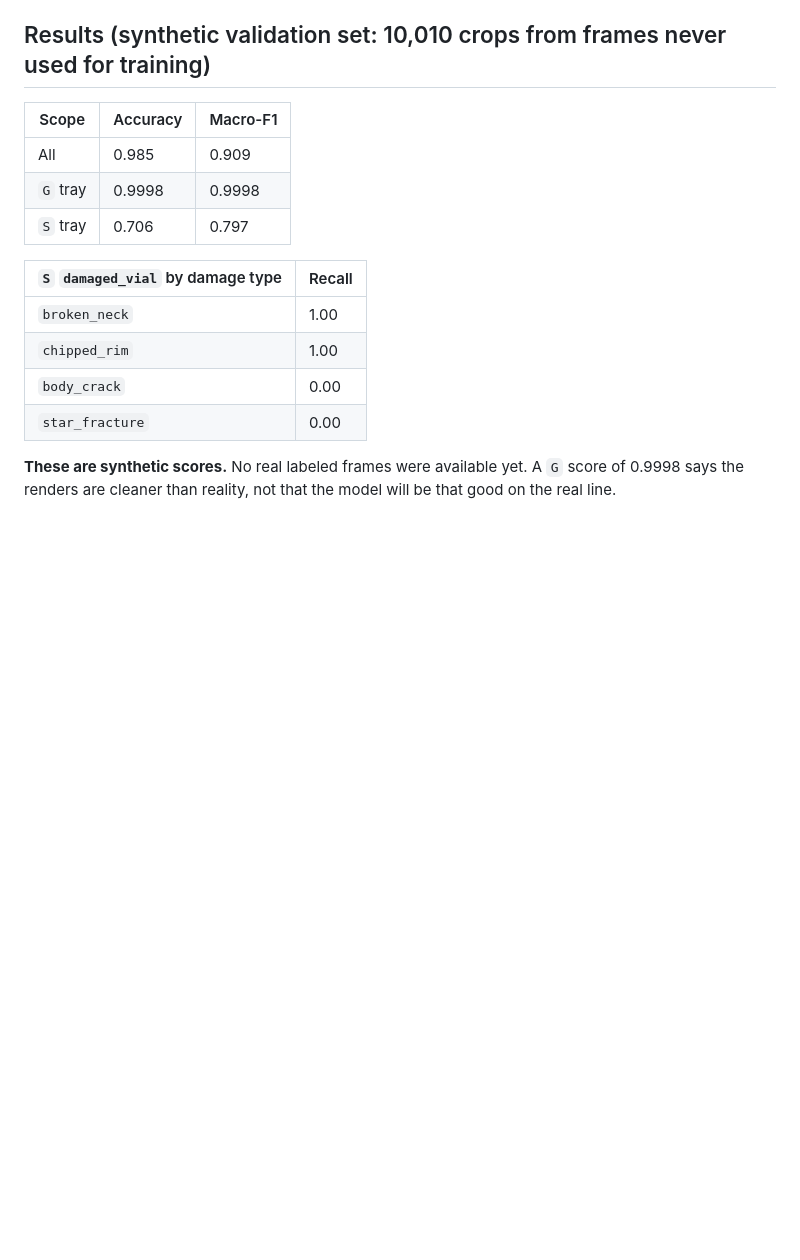
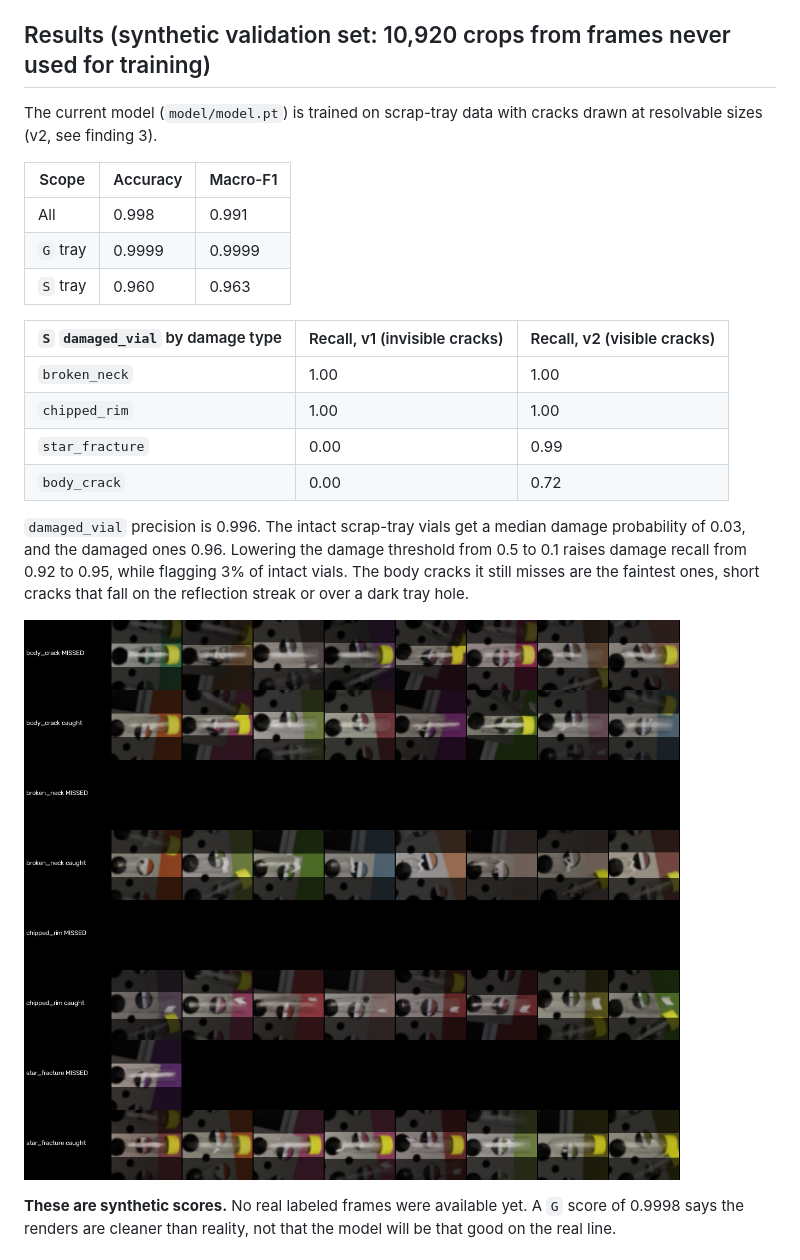
Before and after one commit to ALL-Applied-AI-Network/msoe-ai-club-rockwell-automation-nvidia-hackath-winners-f97f9a967f, a Markdown page: README.md, the part around one of its changes. GitHub-like rendering; pictures changed too: docs/images/damage_sheet.png; blank space fills up the shorter version.

```diff
--- a/README.md
+++ b/README.md
@@ -101,20 +101,30 @@ python classifier/predict.py run --model model/model.pt --layout model/layout.js
   `--shift DX DY`, `--scale` and `--rotate`, and check the result with `--check-layout`.
 - **Evaluation:** `--labels DIR` reports accuracy against hand labels.
 
-## Results (synthetic validation set: 10,010 crops from frames never used for training)
+## Results (synthetic validation set: 10,920 crops from frames never used for training)
+
+The current model (`model/model.pt`) is trained on scrap-tray data with cracks drawn at resolvable sizes
+(v2, see finding 3).
 
 | Scope | Accuracy | Macro-F1 |
 |---|---|---|
-| All | 0.985 | 0.909 |
-| `G` tray | 0.9998 | 0.9998 |
-| `S` tray | 0.706 | 0.797 |
+| All | 0.998 | 0.991 |
+| `G` tray | 0.9999 | 0.9999 |
+| `S` tray | 0.960 | 0.963 |
 
-| `S` `damaged_vial` by damage type | Recall |
-|---|---|
-| `broken_neck` | 1.00 |
-| `chipped_rim` | 1.00 |
-| `body_crack` | 0.00 |
-| `star_fracture` | 0.00 |
+| `S` `damaged_vial` by damage type | Recall, v1 (invisible cracks) | Recall, v2 (visible cracks) |
+|---|---|---|
+| `broken_neck` | 1.00 | 1.00 |
+| `chipped_rim` | 1.00 | 1.00 |
+| `star_fracture` | 0.00 | 0.99 |
+| `body_crack` | 0.00 | 0.72 |
+
+`damaged_vial` precision is 0.996. The intact scrap-tray vials get a median damage probability of 0.03, and
+the damaged ones 0.96. Lowering the damage threshold from 0.5 to 0.1 raises damage recall from 0.92 to
+0.95, while flagging 3% of intact vials. The body cracks it still misses are the faintest ones, short
+cracks that fall on the reflection streak or over a dark tray hole.
+
+![Missed vs caught damage, per type](docs/images/damage_sheet.png)
 
 **These are synthetic scores.** No real labeled frames were available yet. A `G` score of 0.9998 says the
 renders are cleaner than reality, not that the model will be that good on the real line.
```
Also changed, not shown: other parts of README.md (+11 -8 lines), 6 other files.
